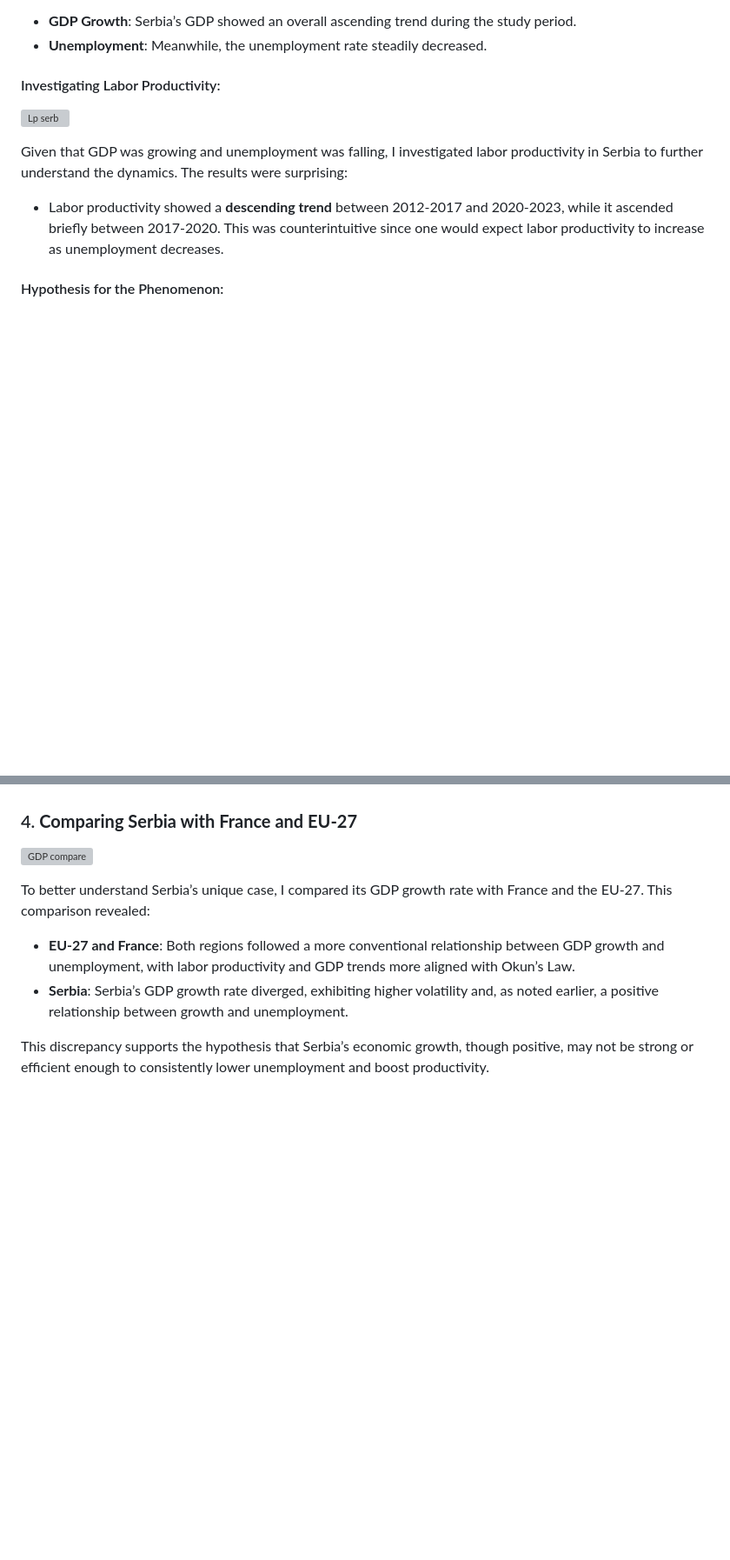
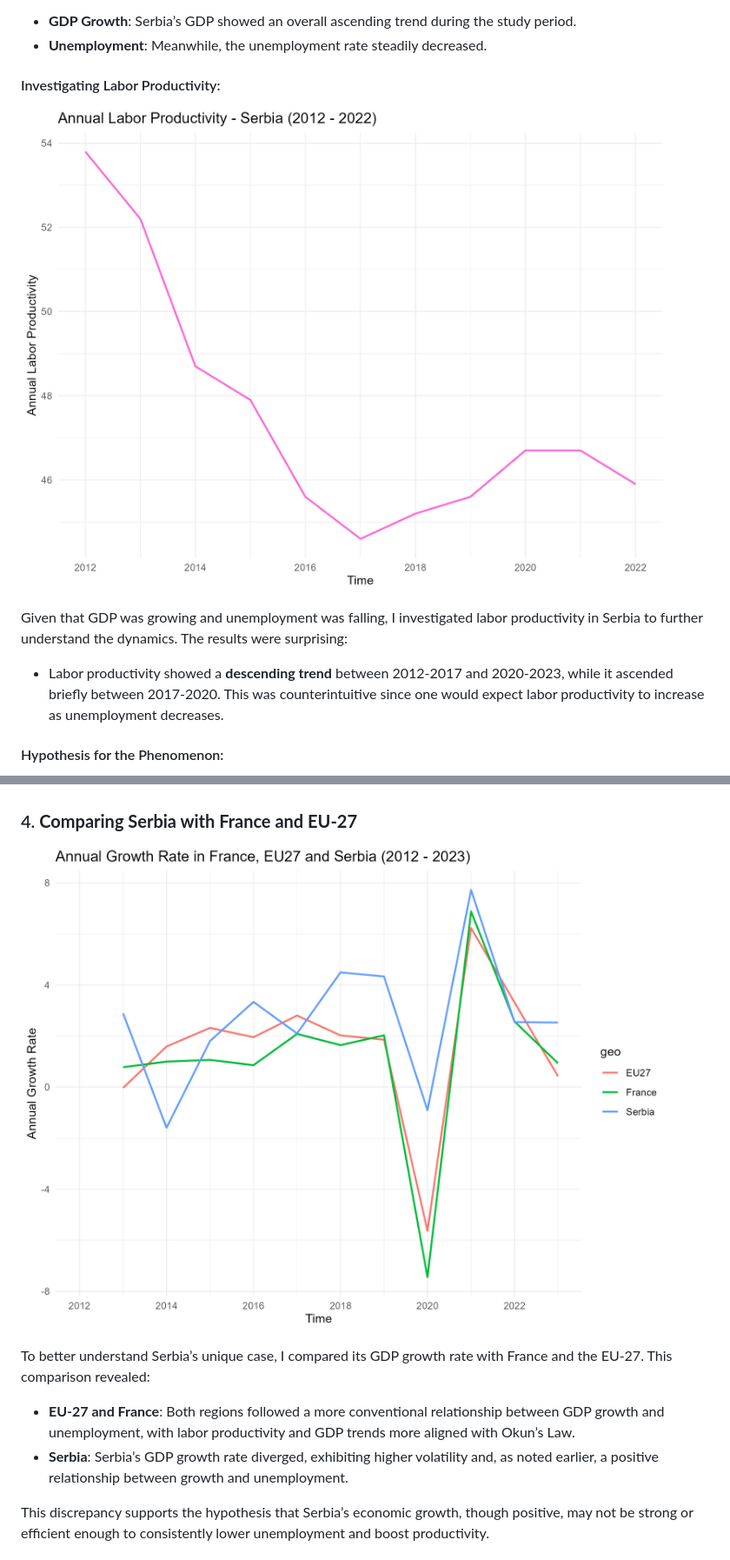
Before and after one commit to aurvl/Projects, a Markdown page: Okun Law/OkunLawEU.md, 2 parts joined by grey strips. Shown: that part at 87% size. Drawn GitHub-style; blank space fills up the shorter version; grey boxes are pictures that could not be loaded.

```diff
--- a/Okun Law/OkunLawEU.md
+++ b/Okun Law/OkunLawEU.md
@@ -37,7 +37,7 @@ In the case of Serbia, I focused on visualizing the annual GDP growth and unempl
 
 #### Investigating Labor Productivity:
 
-![Lp serb](Okun%Law/img/wp_rs_evolution.png)
+![Lp serb](img/wp_rs_evolution.png)
 
 Given that GDP was growing and unemployment was falling, I investigated labor productivity in Serbia to further understand the dynamics. The results were surprising:
 - Labor productivity showed a **descending trend** between 2012-2017 and 2020-2023, while it ascended briefly between 2017-2020. This was counterintuitive since one would expect labor productivity to increase as unemployment decreases.
@@ -47,7 +47,7 @@ One possible explanation for this paradox lies in the threshold concept within O
 
 ### 4. **Comparing Serbia with France and EU-27**
 
-![GDP compare](Okun%Law/img/gdp_evolution.png)
+![GDP compare](img/gdp_evolution.png)
 
 To better understand Serbia’s unique case, I compared its GDP growth rate with France and the EU-27. This comparison revealed:
 - **EU-27 and France**: Both regions followed a more conventional relationship between GDP growth and unemployment, with labor productivity and GDP trends more aligned with Okun’s Law.
```
Also changed, not shown: other parts of Okun Law/OkunLawEU.md (+6 -6 lines).
